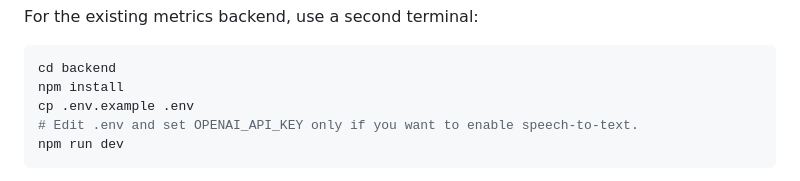
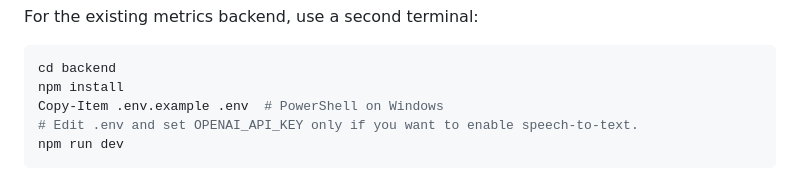
Before and after one commit to kevinolan/stutter, a Markdown page: stammer/stammer-app/README.md, the part around the change. Rendered like a GitHub page.

Commit message:
docs(mobile): tailor backend setup for Windows

````diff
--- a/stammer/stammer-app/README.md
+++ b/stammer/stammer-app/README.md
@@ -33,7 +33,7 @@ For the existing metrics backend, use a second terminal:
 ```bash
 cd backend
 npm install
-cp .env.example .env
+Copy-Item .env.example .env  # PowerShell on Windows
 # Edit .env and set OPENAI_API_KEY only if you want to enable speech-to-text.
 npm run dev
 ```
````
